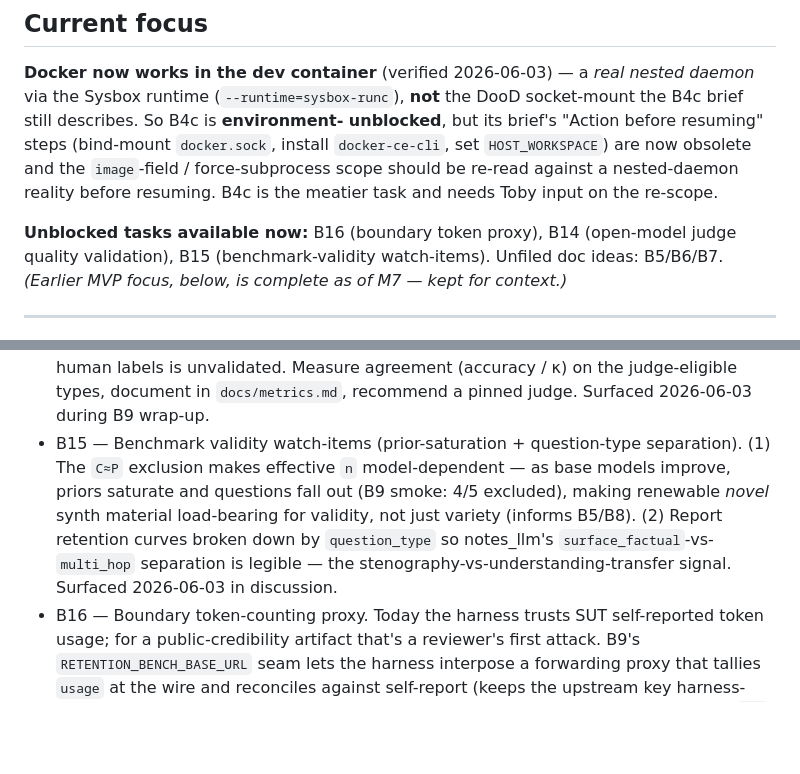
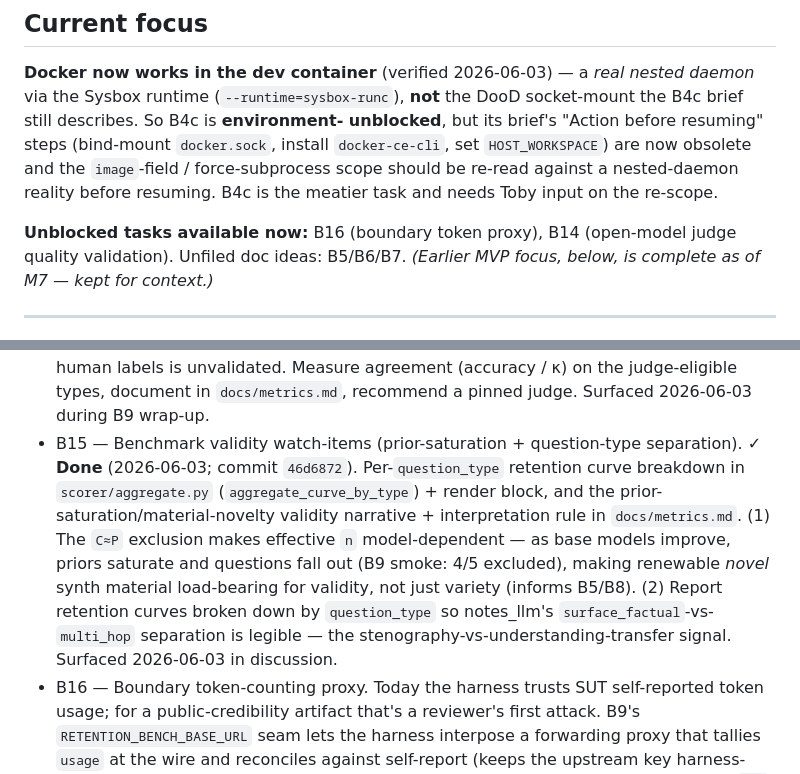
Before and after one commit to symbolfarm/retention-bench, a Markdown page: TASKS.md, 2 parts joined by grey strips. GitHub-like rendering; blank space fills up the shorter version.

Commit message:
chore: mark B15 done in TASKS.md
Co-Authored-By: Claude Opus 4.8 <noreply@anthropic.com>

```diff
--- a/TASKS.md
+++ b/TASKS.md
@@ -18,8 +18,7 @@ nested-daemon reality before resuming. B4c is the meatier task and needs Toby
 input on the re-scope.
 
 **Unblocked tasks available now:** B16 (boundary token proxy), B14 (open-model
-judge quality validation), B15 (benchmark-validity watch-items). Unfiled doc
-ideas: B5/B6/B7. *(Earlier MVP focus, below, is complete as of M7 — kept for
+judge quality validation). Unfiled doc ideas: B5/B6/B7. *(Earlier MVP focus, below, is complete as of M7 — kept for
 context.)*
 
 ---
@@ -85,7 +84,7 @@ individual `.tasks/M*.md` task files after a debrief pass.
 - B12 — Smoke-task gold-answer quality pass: q4 gold "a heartbeat" is too terse, so substance-correct answers fail exact-match and (being `surface_factual`) aren't rescued by the judge. Asset fix, not a scorer fix. ✓ **Done** (2026-05-27; commit `a868ecc`). Surfaced 2026-05-26 during B3 wrap-up.
 - B13 — Constructive (train-and-grow) reference SUT (decision #11; the constructive-transformers tier). ✓ **Done** (2026-05-27; commit `85fedb6`). Torch-CPU SUT that grows capacity across `READ`/`RESET` and reports `kind:"local"` resource accounting.
 - B14 — Open-model judge quality validation. The pinned judge (`moonshotai/kimi-k2.6`, set in B9) drives every retention score but its agreement with a stronger reference judge / human labels is unvalidated. Measure agreement (accuracy / κ) on the judge-eligible types, document in `docs/metrics.md`, recommend a pinned judge. Surfaced 2026-06-03 during B9 wrap-up.
-- B15 — Benchmark validity watch-items (prior-saturation + question-type separation). (1) The `C≈P` exclusion makes effective `n` model-dependent — as base models improve, priors saturate and questions fall out (B9 smoke: 4/5 excluded), making renewable *novel* synth material load-bearing for validity, not just variety (informs B5/B8). (2) Report retention curves broken down by `question_type` so notes_llm's `surface_factual`-vs-`multi_hop` separation is legible — the stenography-vs-understanding-transfer signal. Surfaced 2026-06-03 in discussion.
+- B15 — Benchmark validity watch-items (prior-saturation + question-type separation). ✓ **Done** (2026-06-03; commit `46d6872`). Per-`question_type` retention curve breakdown in `scorer/aggregate.py` (`aggregate_curve_by_type`) + render block, and the prior-saturation/material-novelty validity narrative + interpretation rule in `docs/metrics.md`. (1) The `C≈P` exclusion makes effective `n` model-dependent — as base models improve, priors saturate and questions fall out (B9 smoke: 4/5 excluded), making renewable *novel* synth material load-bearing for validity, not just variety (informs B5/B8). (2) Report retention curves broken down by `question_type` so notes_llm's `surface_factual`-vs-`multi_hop` separation is legible — the stenography-vs-understanding-transfer signal. Surfaced 2026-06-03 in discussion.
 - B16 — Boundary token-counting proxy. Today the harness trusts SUT self-reported token usage; for a public-credibility artifact that's a reviewer's first attack. B9's `RETENTION_BENCH_BASE_URL` seam lets the harness interpose a forwarding proxy that tallies `usage` at the wire and reconciles against self-report (keeps the upstream key harness-side too). Surfaced 2026-06-03 during B9 wrap-up. *(NB: distinct from the completed `B13` constructive-SUT task — numbered B16 to avoid the ID clash.)*
 
 ## Structure
```
